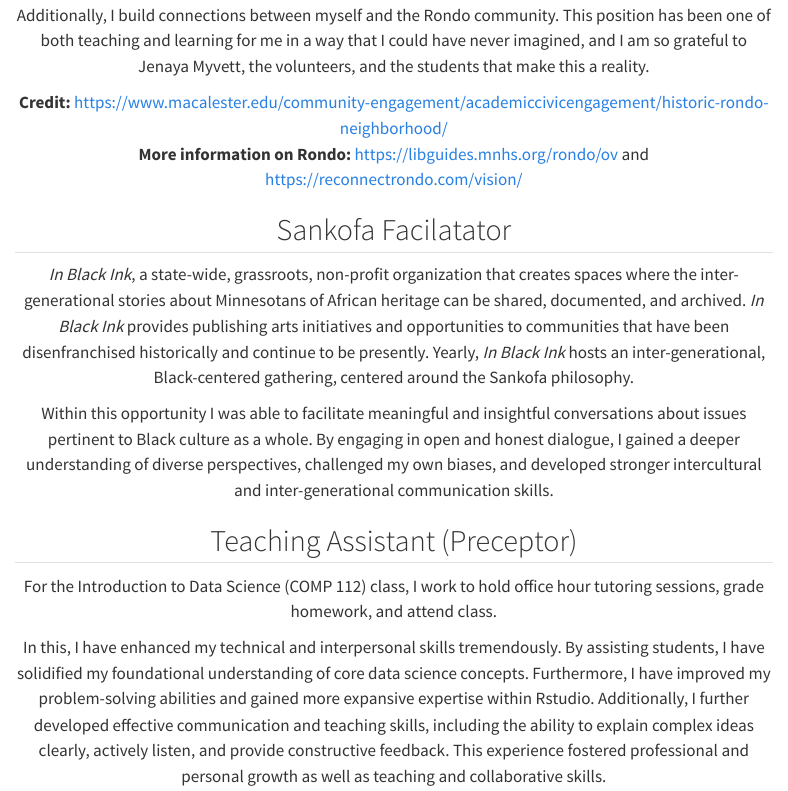
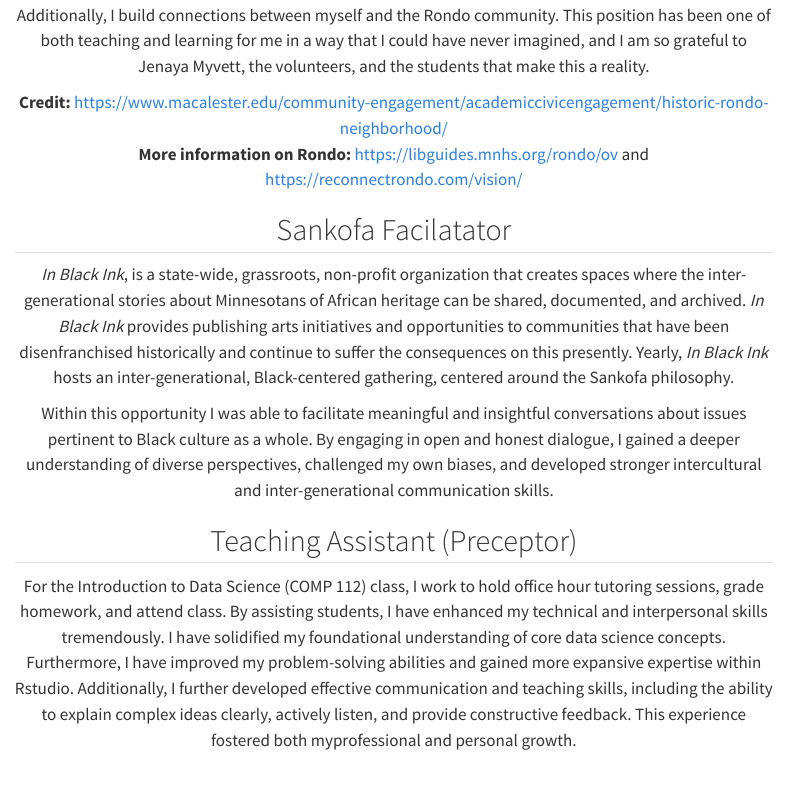
Before and after one commit to cokezie/cokezie.github.io, a Quarto document (experiences.qmd): the page in a window 1100 px wide, from 3090 px down. Rendered offline with R 4.5, knitr and Pandoc in place of Quarto, with nearby package versions; menus at the side of the page are left out.

Commit message:
Fixing grammatical errors.

```diff
--- a/experiences.qmd
+++ b/experiences.qmd
@@ -50,12 +50,10 @@ In my position, I am tasked with answering questions, explaining concepts, and m
 
 ## Sankofa Facilatator
 
-*In Black Ink*, a state-wide, grassroots, non-profit organization that creates spaces where the inter-generational stories about Minnesotans of African heritage can be shared, documented, and archived. *In Black Ink* provides publishing arts initiatives and opportunities to communities that have been disenfranchised historically and continue to be presently. Yearly, *In Black Ink* hosts an inter-generational, Black-centered gathering, centered around the Sankofa philosophy.
+*In Black Ink*, is a state-wide, grassroots, non-profit organization that creates spaces where the inter-generational stories about Minnesotans of African heritage can be shared, documented, and archived. *In Black Ink* provides publishing arts initiatives and opportunities to communities that have been disenfranchised historically and continue to suffer the consequences on this presently. Yearly, *In Black Ink* hosts an inter-generational, Black-centered gathering, centered around the Sankofa philosophy.
 
 Within this opportunity I was able to facilitate meaningful and insightful conversations about issues pertinent to Black culture as a whole. By engaging in open and honest dialogue, I gained a deeper understanding of diverse perspectives, challenged my own biases, and developed stronger intercultural and inter-generational communication skills.
 
 ## Teaching Assistant (Preceptor)
 
-For the Introduction to Data Science (COMP 112) class, I work to hold office hour tutoring sessions, grade homework, and attend class.
-
-In this, I have enhanced my technical and interpersonal skills tremendously. By assisting students, I have solidified my foundational understanding of core data science concepts. Furthermore, I have improved my problem-solving abilities and gained more expansive expertise within Rstudio. Additionally, I further developed effective communication and teaching skills, including the ability to explain complex ideas clearly, actively listen, and provide constructive feedback. This experience fostered professional and personal growth as well as teaching and collaborative skills.
+For the Introduction to Data Science (COMP 112) class, I work to hold office hour tutoring sessions, grade homework, and attend class. By assisting students, I have enhanced my technical and interpersonal skills tremendously. I have solidified my foundational understanding of core data science concepts. Furthermore, I have improved my problem-solving abilities and gained more expansive expertise within Rstudio. Additionally, I further developed effective communication and teaching skills, including the ability to explain complex ideas clearly, actively listen, and provide constructive feedback. This experience fostered both myprofessional and personal growth.
```
Also changed, not shown: docs/search.json, 1 other file.
